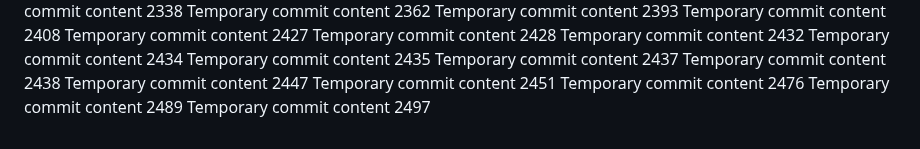
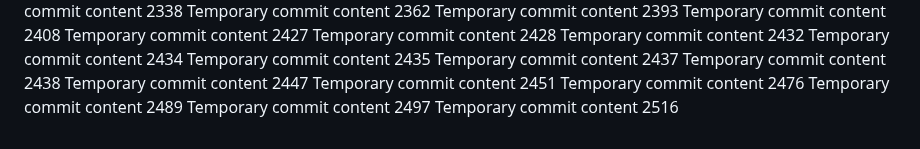
Before and after one commit to Chance27/p8105_hw1_sc5126, a Markdown page: report.md, the part around the change. Rendered like a GitHub page.

```diff
--- a/report.md
+++ b/report.md
@@ -217,3 +217,4 @@ Temporary commit content 2451
 Temporary commit content 2476
 Temporary commit content 2489
 Temporary commit content 2497
+Temporary commit content 2516
```
